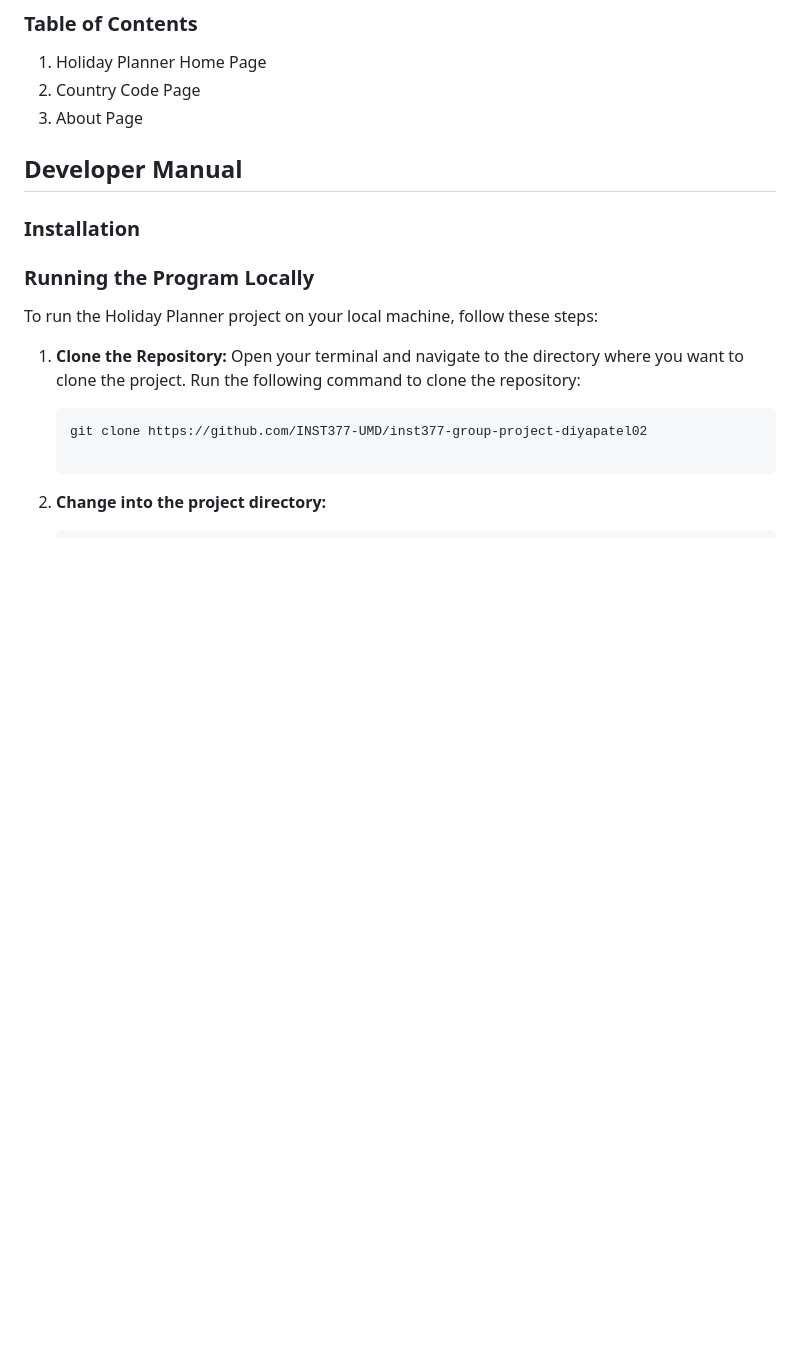
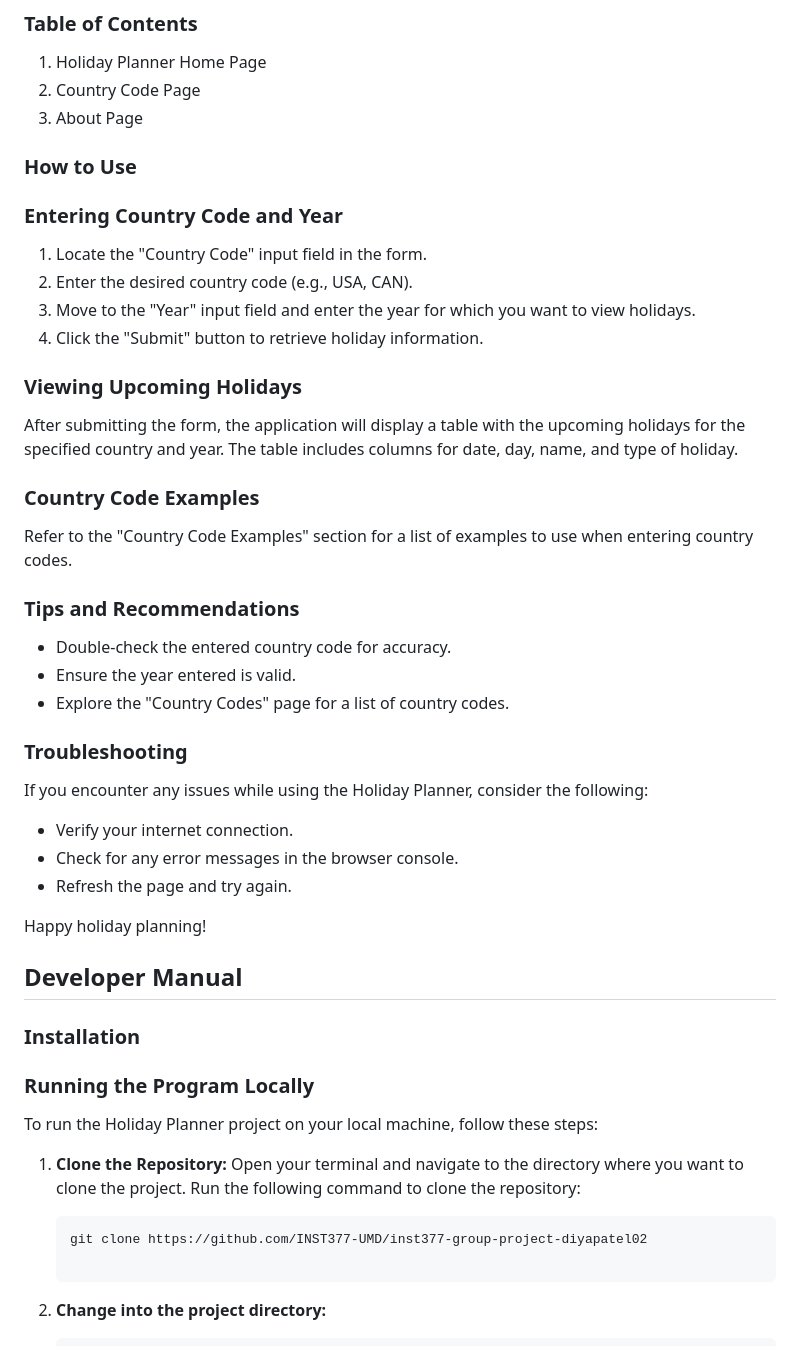
Before and after one commit to INST377-UMD/inst377-group-project-diyapatel02, a Markdown page: docs/README.md, the part around the change printed below. Rendered like a GitHub page; blank space fills up the shorter version.

```diff
--- a/docs/README.md
+++ b/docs/README.md
@@ -47,6 +47,39 @@ The Holiday Planner is a web application that allows users to explore upcoming h
 1. Holiday Planner Home Page
 2. Country Code Page
 3. About Page
+
+### How to Use
+
+### Entering Country Code and Year
+
+1. Locate the "Country Code" input field in the form.
+2. Enter the desired country code (e.g., USA, CAN).
+3. Move to the "Year" input field and enter the year for which you want to view holidays.
+4. Click the "Submit" button to retrieve holiday information.
+
+### Viewing Upcoming Holidays
+
+After submitting the form, the application will display a table with the upcoming holidays for the specified country and year. The table includes columns for date, day, name, and type of holiday.
+
+### Country Code Examples
+
+Refer to the "Country Code Examples" section for a list of examples to use when entering country codes.
+
+### Tips and Recommendations
+
+- Double-check the entered country code for accuracy.
+- Ensure the year entered is valid.
+- Explore the "Country Codes" page for a list of country codes.
+
+### Troubleshooting
+
+If you encounter any issues while using the Holiday Planner, consider the following:
+
+- Verify your internet connection.
+- Check for any error messages in the browser console.
+- Refresh the page and try again.
+
+Happy holiday planning!
 
 ## Developer Manual
 ### Installation
```
Also changed, not shown: other parts of docs/README.md (+1 -1 lines).
